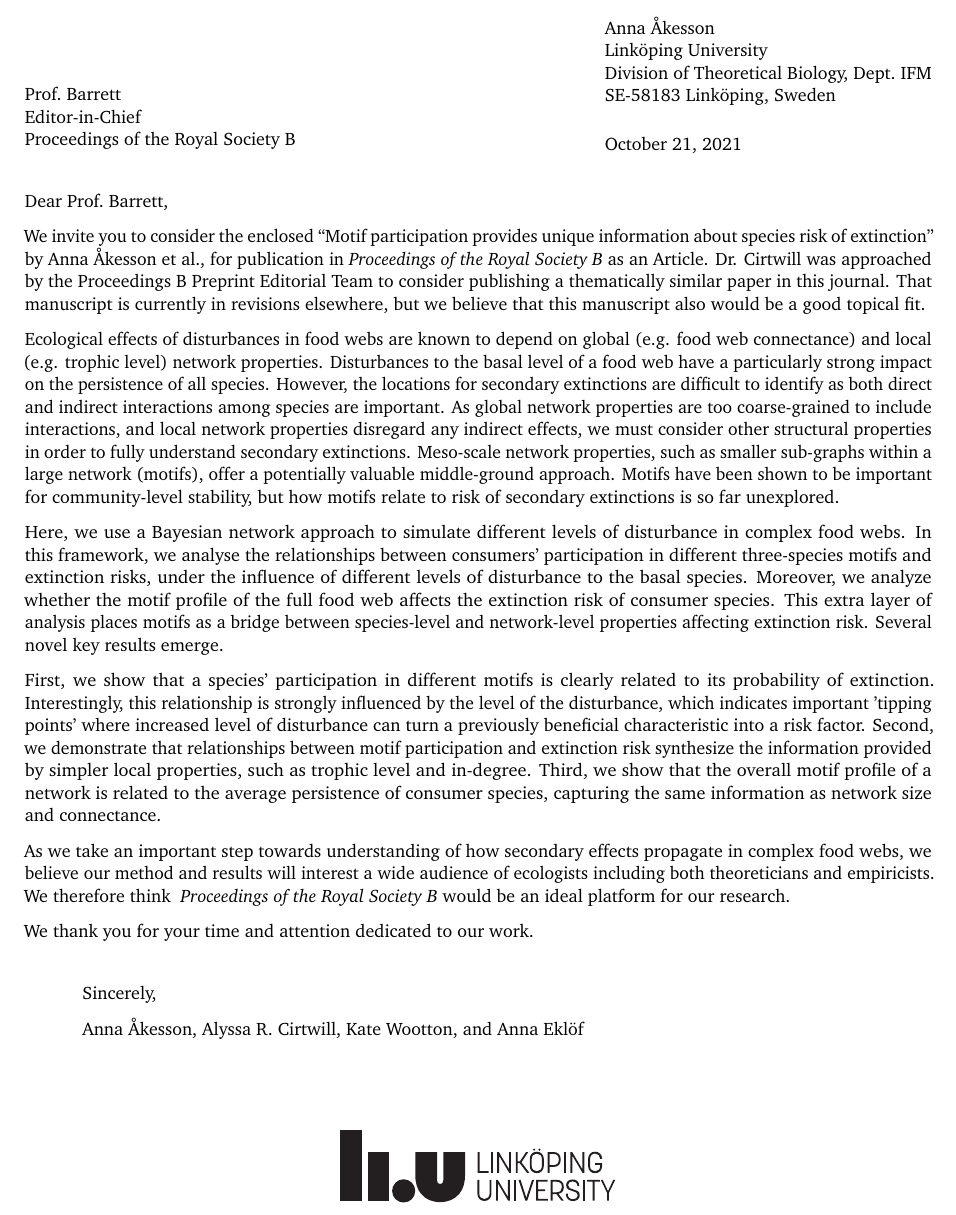
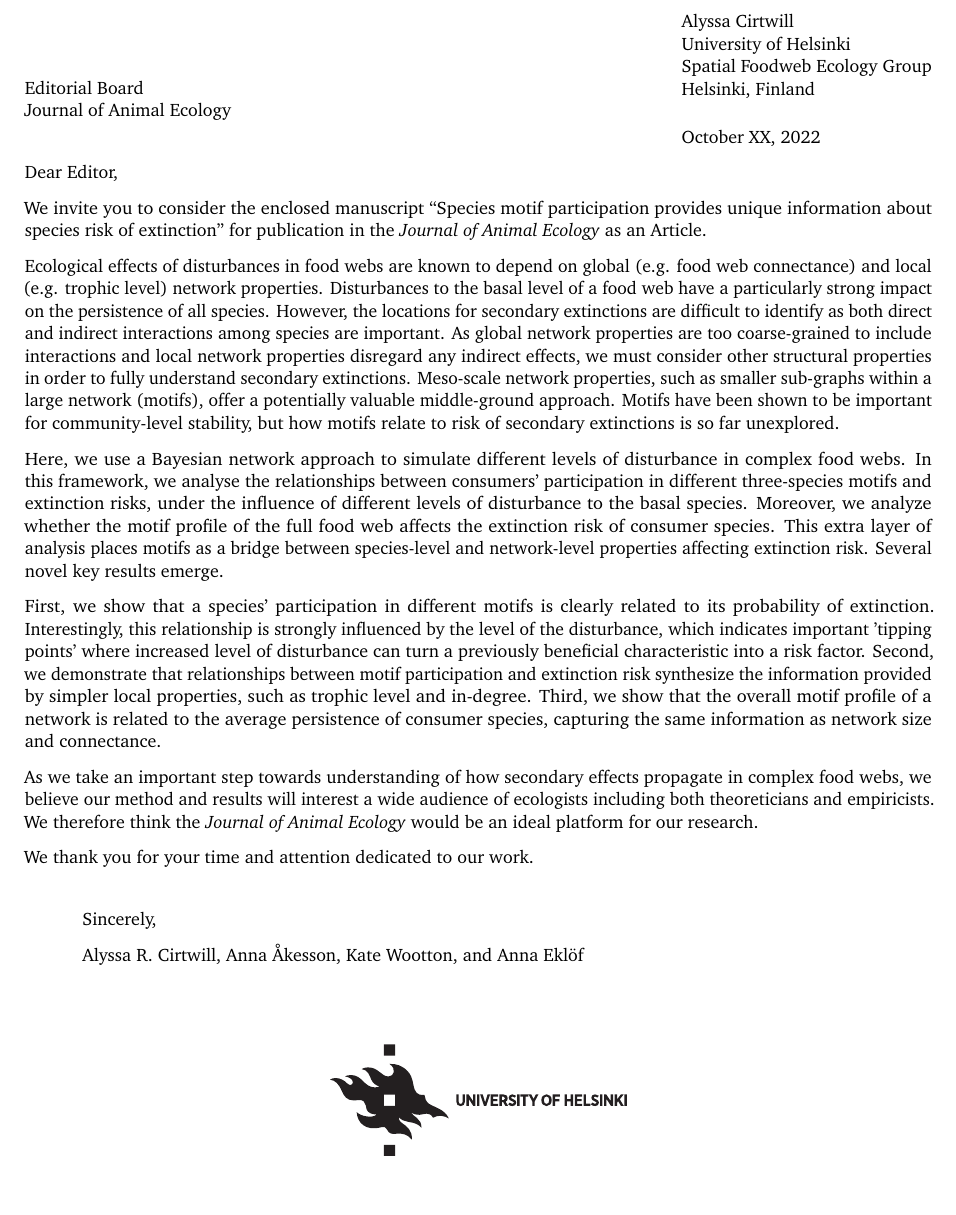
Before and after one commit to cirtwill/Bayes_motifs, a LaTeX letter (manuscript/cover_letter.tex): part of the page, cut at the place of the change, the shorter picture padded with empty space. Compiled offline with pdfLaTeX.

Commit message:
Updates from Overleaf

```diff
--- a/manuscript/cover_letter.tex
+++ b/manuscript/cover_letter.tex
@@ -8,9 +8,9 @@
 
 \longindentation=30pt
 
-\address{Anna {\AA}kesson \\ Link\"oping University \\ Division of Theoretical Biology, Dept.~IFM \\ SE-58183 Link\"oping, Sweden}
+\address{Alyssa Cirtwill \\ University of Helsinki \\ Spatial Foodweb Ecology Group \\ Helsinki, Finland}
 
-\date{October 21, 2021}
+\date{October XX, 2022}
 
 
 \begin{document}
@@ -18,17 +18,16 @@
 \begin{letter}{
 \vspace{-2.5cm}
 
-Prof.~Barrett\\
-Editor-in-Chief\\
-Proceedings of the Royal Society B} % Name/title of the addressee
+Editorial Board\\
+Journal of Animal Ecology} % Name/title of the addressee
 
 
-\opening{Dear Prof.~Barrett,}
+\opening{Dear Editor,}
 
-We invite you to consider the enclosed ``Motif participation provides unique information about species risk of extinction'' by Anna {\AA}kesson et al., for publication in \emph{Proceedings of the Royal Society B} as an Article. Dr. Cirtwill was approached by the Proceedings B Preprint Editorial Team to consider publishing a thematically similar paper in this journal. That manuscript is currently in revisions elsewhere, but we believe that this manuscript also would be a good topical fit.
+We invite you to consider the enclosed manuscript ``Species motif participation provides unique information about species risk of extinction'' for publication in the \emph{Journal of Animal Ecology} as an Article.
 
 Ecological effects of disturbances in food webs are known to depend on global (e.g. food web connectance) and local (e.g. trophic level) network properties. Disturbances to the basal level of a food web have a particularly strong impact on the persistence of all species.
-However, the locations for secondary extinctions are difficult to identify as both direct and indirect interactions among species are important. As global network properties are too coarse-grained to include interactions, and local network properties disregard any indirect effects, we must consider other structural properties in order to fully understand secondary extinctions. Meso-scale network properties, such as smaller sub-graphs within a large network (motifs), offer a potentially valuable middle-ground approach. Motifs have been shown to be important for community-level stability, but how motifs relate to risk of secondary extinctions is so far unexplored.
+However, the locations for secondary extinctions are difficult to identify as both direct and indirect interactions among species are important. As global network properties are too coarse-grained to include interactions and local network properties disregard any indirect effects, we must consider other structural properties in order to fully understand secondary extinctions. Meso-scale network properties, such as smaller sub-graphs within a large network (motifs), offer a potentially valuable middle-ground approach. Motifs have been shown to be important for community-level stability, but how motifs relate to risk of secondary extinctions is so far unexplored.
 
 Here, we use a Bayesian network approach to simulate different levels of disturbance in complex food webs.
 In this framework, we analyse the relationships between consumers' participation in different three-species motifs and extinction risks, under the influence of different levels of disturbance to the basal species.
@@ -40,7 +39,7 @@ First, we show that a species' participation in different motifs is clearly rela
 Second, we demonstrate that relationships between motif participation and extinction risk synthesize the information provided by simpler local properties, such as trophic level and in-degree.
 Third, we show that the overall motif profile of a network is related to the average persistence of consumer species, capturing the same information as network size and connectance.
 
-As we take an important step towards understanding of how secondary effects propagate in complex food webs, we believe our method and results will interest a wide audience of ecologists including both theoreticians and empiricists. We therefore think \emph{ Proceedings of the Royal Society B} would be an ideal platform for our research.
+As we take an important step towards understanding of how secondary effects propagate in complex food webs, we believe our method and results will interest a wide audience of ecologists including both theoreticians and empiricists. We therefore think the \emph{Journal of Animal Ecology} would be an ideal platform for our research.
 
 We thank you for your time and attention dedicated to our work.
 
@@ -49,11 +48,11 @@ We thank you for your time and attention dedicated to our work.
 
 \hspace{4\parskip} Sincerely,
 
-\hspace{4\parskip} Anna {\AA}kesson, Alyssa R. Cirtwill, Kate Wootton, and Anna Ekl\"of
+\hspace{4\parskip} Alyssa R. Cirtwill, Anna {\AA}kesson,  Kate Wootton, and Anna Ekl\"of
 
 \vspace{4\parskip}
 \centering
-\includegraphics[width=60mm]{manuscript/figures/LiU_primary_black.pdf}
+\includegraphics[width=60mm]{HY_logo_Eng.eps}
 
 
 \end{letter}
```
